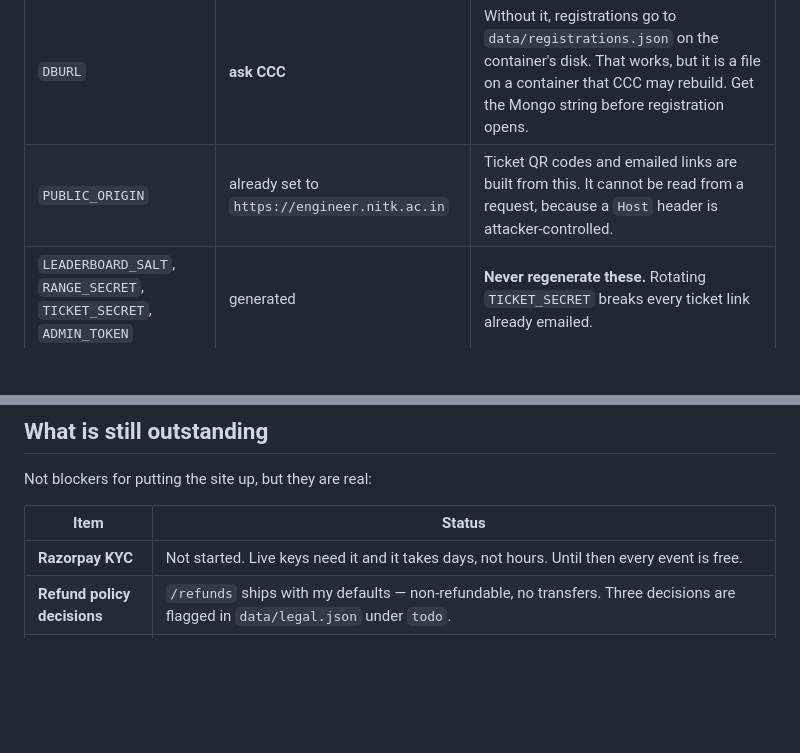
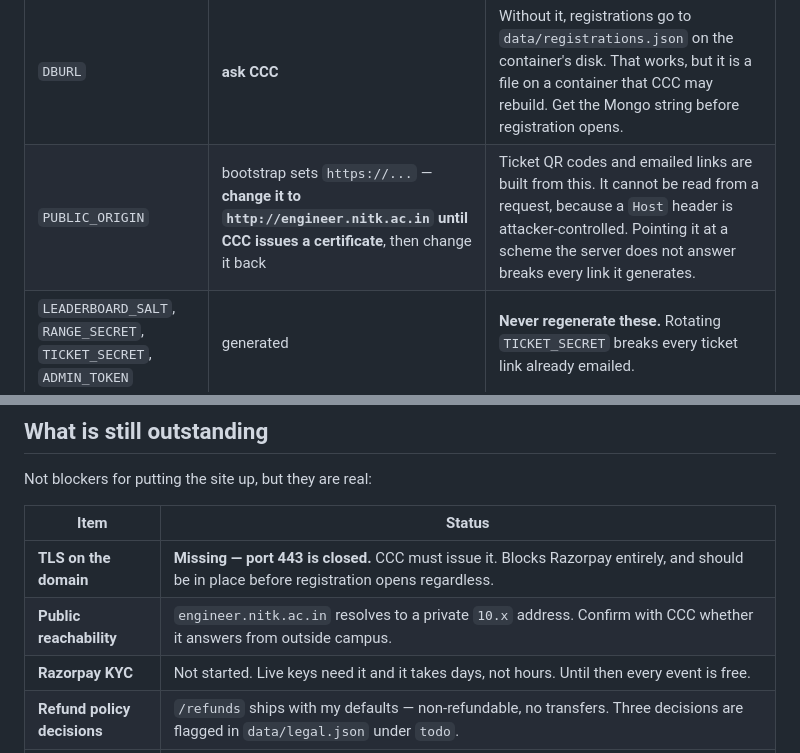
Before and after one commit to Dhruvsandilya0711/engineer2026, a Markdown page: DEPLOY.md, 2 parts joined by grey strips. Rendered like a GitHub page; blank space fills up the shorter version.

```diff
--- a/DEPLOY.md
+++ b/DEPLOY.md
@@ -67,7 +106,7 @@ nano ~/engineer26/.env
 | Variable | Now | Why |
 |---|---|---|
 | `DBURL` | **ask CCC** | Without it, registrations go to `data/registrations.json` on the container's disk. That works, but it is a file on a container that CCC may rebuild. Get the Mongo string before registration opens. |
-| `PUBLIC_ORIGIN` | already set to `https://engineer.nitk.ac.in` | Ticket QR codes and emailed links are built from this. It cannot be read from a request, because a `Host` header is attacker-controlled. |
+| `PUBLIC_ORIGIN` | bootstrap sets `https://...` — **change it to `http://engineer.nitk.ac.in` until CCC issues a certificate**, then change it back | Ticket QR codes and emailed links are built from this. It cannot be read from a request, because a `Host` header is attacker-controlled. Pointing it at a scheme the server does not answer breaks every link it generates. |
 | `LEADERBOARD_SALT`, `RANGE_SECRET`, `TICKET_SECRET`, `ADMIN_TOKEN` | generated | **Never regenerate these.** Rotating `TICKET_SECRET` breaks every ticket link already emailed. |
 
 Everything else can stay empty. With no Razorpay keys, **payments are off,
@@ -180,6 +227,8 @@ Not blockers for putting the site up, but they are real:
 
 | Item | Status |
 |---|---|
+| **TLS on the domain** | **Missing — port 443 is closed.** CCC must issue it. Blocks Razorpay entirely, and should be in place before registration opens regardless. |
+| **Public reachability** | `engineer.nitk.ac.in` resolves to a private `10.x` address. Confirm with CCC whether it answers from outside campus. |
 | **Razorpay KYC** | Not started. Live keys need it and it takes days, not hours. Until then every event is free. |
 | **Refund policy decisions** | `/refunds` ships with my defaults — non-refundable, no transfers. Three decisions are flagged in `data/legal.json` under `todo`. |
 | **Legal review** | The three policy pages are written from what the code actually does, but no one qualified has read them. Get a staff advisor to, before real money moves. |
```
Also changed, not shown: other parts of DEPLOY.md (+51 -4 lines).
